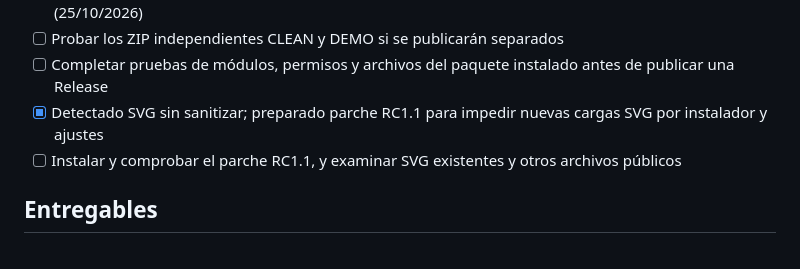
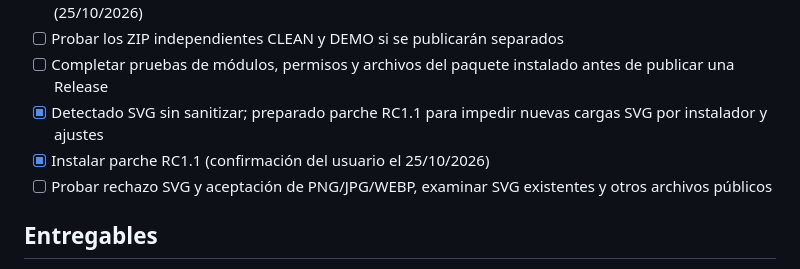
Before and after one commit to socrates-one-web/one-hub, a Markdown page: RELEASE_CHECKLIST.md, the part around the change. Drawn GitHub-style.

Commit message:
docs: record RC1.1 installation confirmation; verification pending

```diff
--- a/RELEASE_CHECKLIST.md
+++ b/RELEASE_CHECKLIST.md
@@ -35,7 +35,8 @@
 - [ ] Probar los ZIP independientes CLEAN y DEMO si se publicarán separados
 - [ ] Completar pruebas de módulos, permisos y archivos del paquete instalado antes de publicar una Release
 - [x] Detectado SVG sin sanitizar; preparado parche RC1.1 para impedir nuevas cargas SVG por instalador y ajustes
-- [ ] Instalar y comprobar el parche RC1.1, y examinar SVG existentes y otros archivos públicos
+- [x] Instalar parche RC1.1 (confirmación del usuario el 25/10/2026)
+- [ ] Probar rechazo SVG y aceptación de PNG/JPG/WEBP, examinar SVG existentes y otros archivos públicos
 
 ## Entregables
 - [ ] Código fuente auditable y directorios documentados
```
